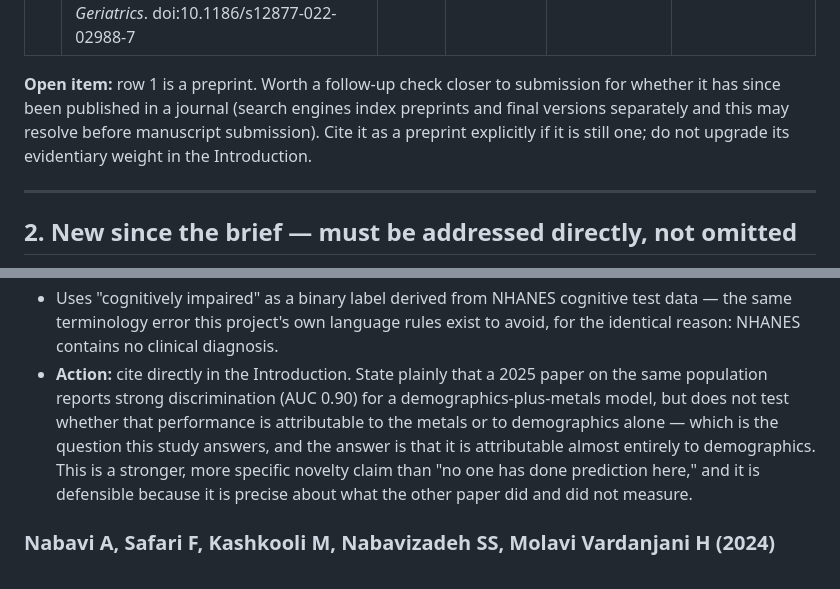
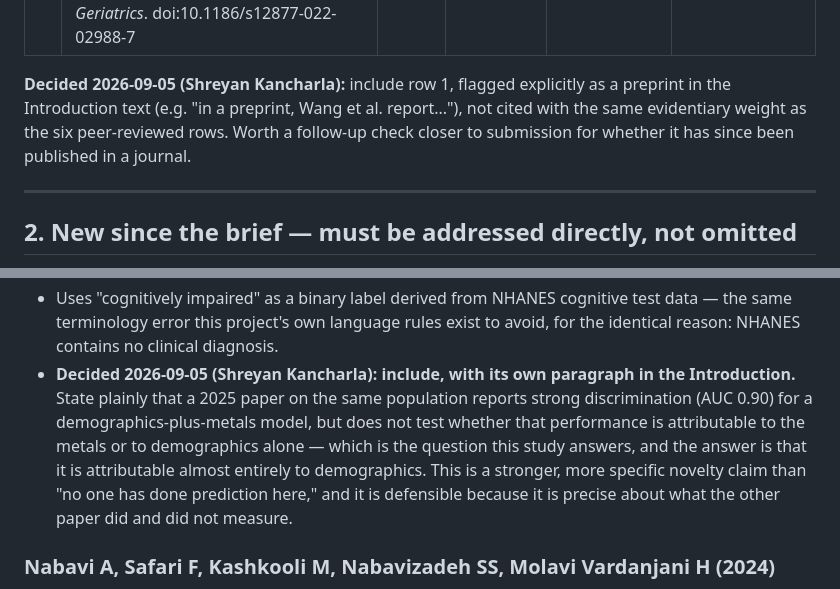
Before and after one commit to NeilP211/nhanes-ieee, a Markdown page: LITERATURE_REVIEW.md, 2 parts joined by grey strips. Rendered like a GitHub page.

Commit message:
Record decisions on literature review flags
Shreyan Kancharla decides: include Ren et al. 2025 with its own
Introduction paragraph contrasting undifferentiated AUC against this
study's decomposed delta-AUC; include the row-1 preprint but flagged
explicitly as unpublished. Closes open item 3 in CO_AUTHOR_START_HERE.md.

Co-Authored-By: Claude Sonnet 5 <noreply@anthropic.com>
Claude-Session: https://claude.ai/code/session_017edobAuPNR2KZuZddByeLz

```diff
--- a/LITERATURE_REVIEW.md
+++ b/LITERATURE_REVIEW.md
@@ -24,11 +24,11 @@ row.** Verified n matches the brief for six of seven; row 5's n was previously
 | 6 | Laouali N, Benmarhnia T, Lanphear BP, et al. (2022). "Association between blood metals mixtures concentrations and cognitive performance, and effect modification by diet in older US adults." *Environmental Epidemiology* 6(1):e192. doi:10.1097/EE9.0000000000000192 | 1,777 | Pb, Cd, Mn | Quantile g-computation | None |
 | 7 | Huang G, Ren G (2022). "Interaction between ω-6 fatty acids intake and blood cadmium on the risk of low cognitive performance in older adults from NHANES 2011–2014." *BMC Geriatrics*. doi:10.1186/s12877-022-02988-7 | 1,918 | Cd + ω-6 intake | Logistic regression | None |
 
-**Open item:** row 1 is a preprint. Worth a follow-up check closer to
-submission for whether it has since been published in a journal (search
-engines index preprints and final versions separately and this may resolve
-before manuscript submission). Cite it as a preprint explicitly if it is
-still one; do not upgrade its evidentiary weight in the Introduction.
+**Decided 2026-09-05 (Shreyan Kancharla):** include row 1, flagged explicitly
+as a preprint in the Introduction text (e.g. "in a preprint, Wang et al.
+report..."), not cited with the same evidentiary weight as the six
+peer-reviewed rows. Worth a follow-up check closer to submission for whether
+it has since been published in a journal.
 
 ---
 
@@ -58,15 +58,15 @@ populations using urinary metal and demographic data." *Front Genet*
   cognitive test data — the same terminology error this project's own
   language rules exist to avoid, for the identical reason: NHANES contains
   no clinical diagnosis.
-- **Action:** cite directly in the Introduction. State plainly that a 2025
-  paper on the same population reports strong discrimination (AUC 0.90) for
-  a demographics-plus-metals model, but does not test whether that
-  performance is attributable to the metals or to demographics alone — which
-  is the question this study answers, and the answer is that it is
-  attributable almost entirely to demographics. This is a stronger, more
-  specific novelty claim than "no one has done prediction here," and it is
-  defensible because it is precise about what the other paper did and did
-  not measure.
+- **Decided 2026-09-05 (Shreyan Kancharla): include, with its own paragraph
+  in the Introduction.** State plainly that a 2025 paper on the same
+  population reports strong discrimination (AUC 0.90) for a
+  demographics-plus-metals model, but does not test whether that performance
+  is attributable to the metals or to demographics alone — which is the
+  question this study answers, and the answer is that it is attributable
+  almost entirely to demographics. This is a stronger, more specific novelty
+  claim than "no one has done prediction here," and it is defensible because
+  it is precise about what the other paper did and did not measure.
 
 ### Nabavi A, Safari F, Kashkooli M, Nabavizadeh SS, Molavi Vardanjani H (2024)
 
```
Also changed, not shown: CO_AUTHOR_START_HERE.md (+7 -1 lines).
